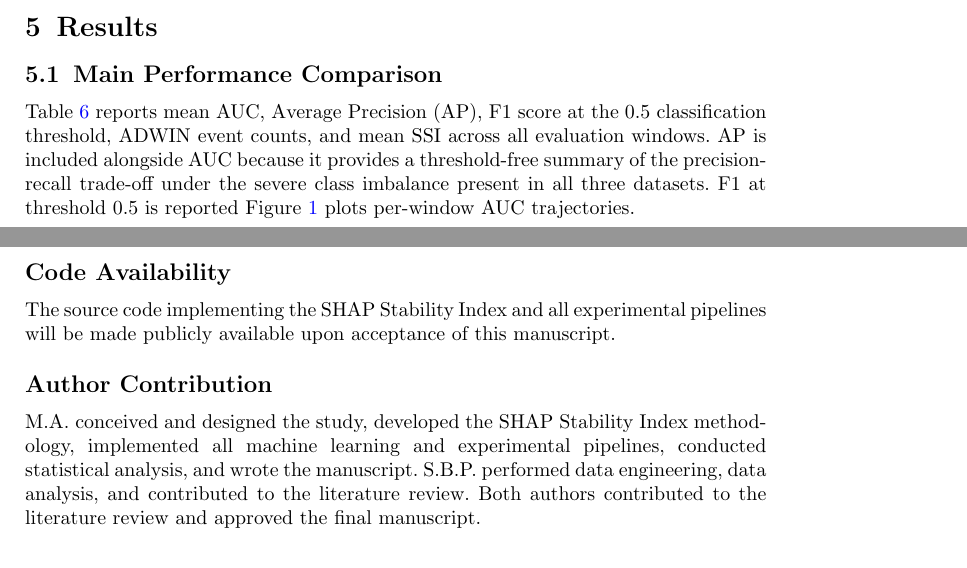
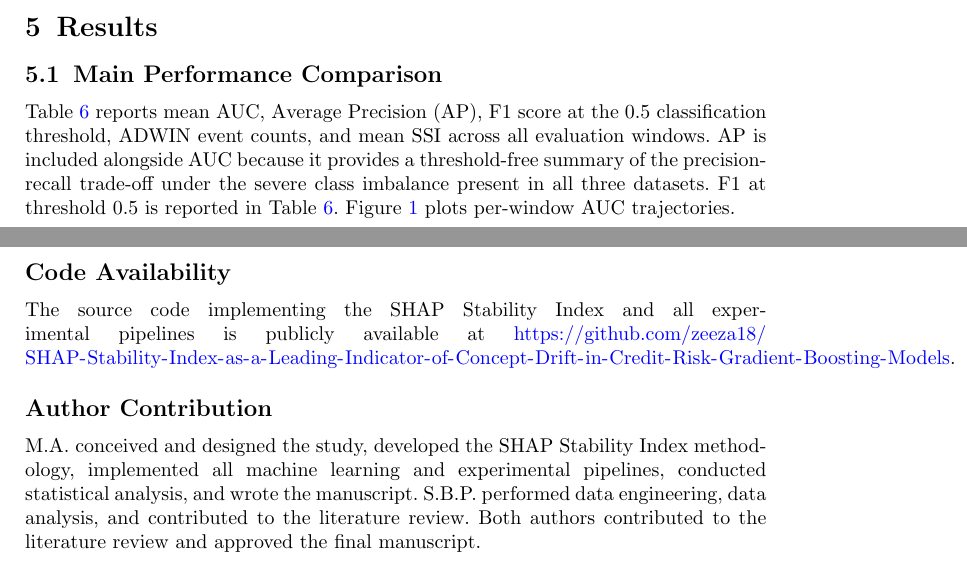
Before and after one commit to zeeza18/SHAP-Stability-Index-as-a-Leading-Indicator-of-Concept-Drift-in-Credit-Risk-Gradient-Boosting-Models, a LaTeX paper (FINAL_SUBMISSION/latex/paper.tex): two parts of pages 14 and 26 of 31, joined at a grey line, cut so that both start at the same text. Compiled offline with pdfLaTeX.

Commit message:
Fix broken F1 sentence, code availability URL in manuscript
- §5.1: 'F1 at threshold 0.5 is reported' now correctly closes with
  'in Table~\ref{tab:main_results}.' before the Figure sentence
- Code Availability: replace 'upon acceptance' placeholder with live
  GitHub URL
- Applies to both paper/latex/paper.tex and FINAL_SUBMISSION/latex/paper.tex
- Rebuilt FINAL_SUBMISSION/latex_source.zip from corrected sources

Co-Authored-By: Claude Sonnet 4.6 <noreply@anthropic.com>

```diff
--- a/FINAL_SUBMISSION/latex/paper.tex
+++ b/FINAL_SUBMISSION/latex/paper.tex
@@ -903,8 +903,7 @@ Table~\ref{tab:main_results} reports mean AUC, Average Precision (AP), F1
 score at the 0.5 classification threshold, ADWIN event counts, and mean SSI
 across all evaluation windows. AP is included alongside AUC because it provides
 a threshold-free summary of the precision-recall trade-off under the severe
-class imbalance present in all three datasets. F1 at threshold 0.5 is reported
-Figure~\ref{fig:auc_time} plots per-window AUC trajectories.
+class imbalance present in all three datasets. F1 at threshold 0.5 is reported in Table~\ref{tab:main_results}. Figure~\ref{fig:auc_time} plots per-window AUC trajectories.
 
 \begin{table}[t]
   \caption{Main performance comparison. AUC and F1 (at threshold 0.5) are
@@ -1529,7 +1528,7 @@ The Give Me Some Credit dataset is available via Kaggle.
 
 \subsection*{Code Availability}
 The source code implementing the SHAP Stability Index and all experimental
-pipelines will be made publicly available upon acceptance of this manuscript.
+pipelines is publicly available at \url{https://github.com/zeeza18/SHAP-Stability-Index-as-a-Leading-Indicator-of-Concept-Drift-in-Credit-Risk-Gradient-Boosting-Models}.
 
 \subsection*{Author Contribution}
 M.A. conceived and designed the study, developed the SHAP Stability Index
```
Also changed, not shown: paper/latex/paper.tex (+2 -3 lines), 1 other file.
